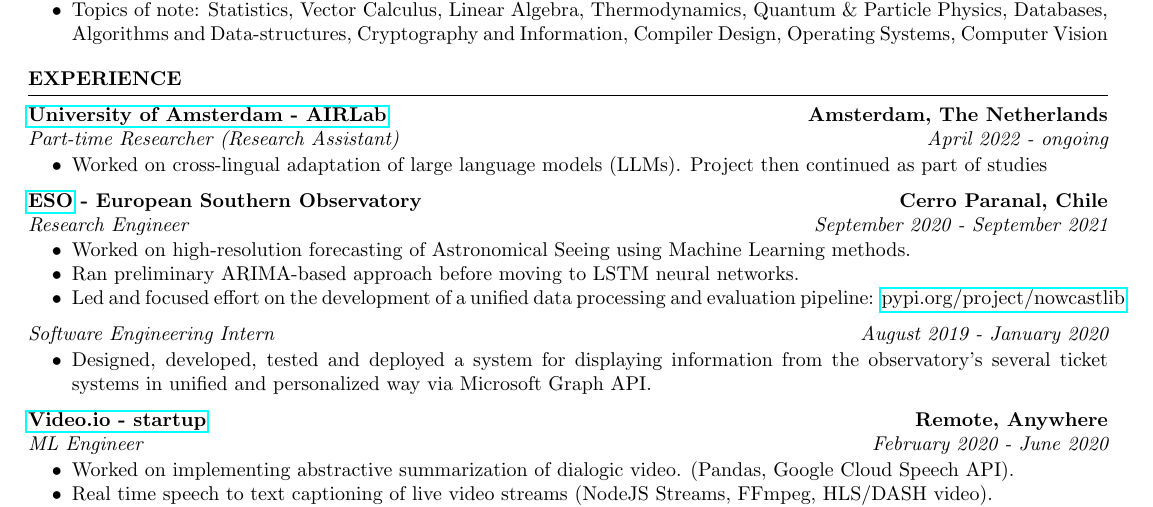
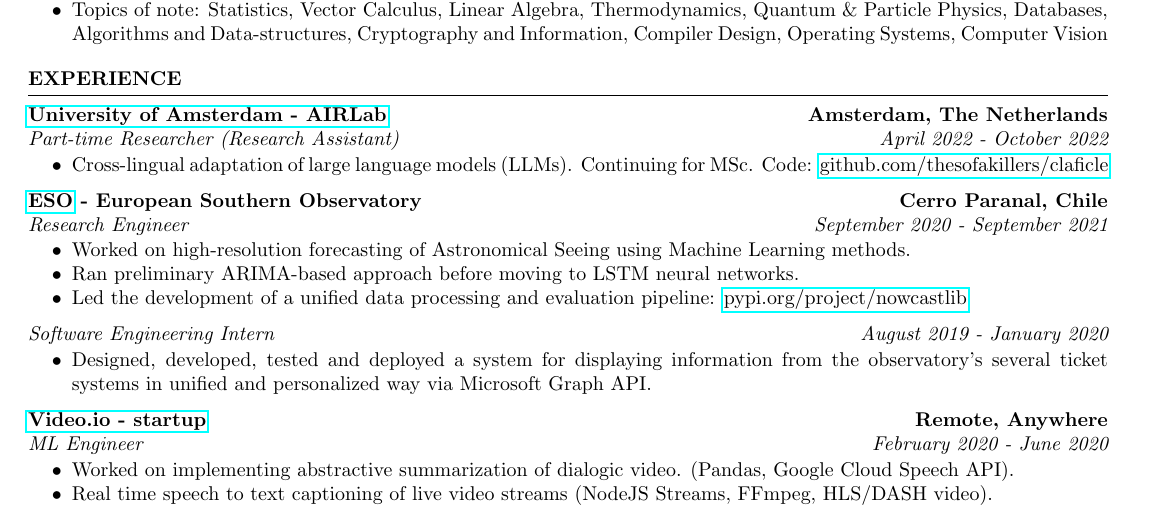
Before and after one commit to thesofakillers/cv, a LaTeX CV (GiulioStarace_CV.tex): part of the page, cut so that both start at the same text. Compiled offline with pdfLaTeX.

Commit message:
add link to claficle

```diff
--- a/GiulioStarace_CV.tex
+++ b/GiulioStarace_CV.tex
@@ -64,10 +64,11 @@
 
 	{\bf \href{https://icai.ai/airlab/}{University of Amsterdam - AIRLab}} \hfill \textbf{Amsterdam,
 		The Netherlands}
-	\\ \textit{Part-time Researcher (Research Assistant)} \hfill {\em April 2022 - ongoing}
+	\\ \textit{Part-time Researcher (Research Assistant)} \hfill {\em April 2022 - October 2022}
 	\begin{itemize}\vspace{-0.5em}
-		\item Worked on cross-lingual adaptation of large language models (LLMs).
-		      Project then continued as part of studies
+		\item Cross-lingual adaptation of large language models (LLMs).
+		      Continuing for MSc. Code:
+		      \href{https://github.com/thesofakillers/claficle}{github.com/thesofakillers/claficle}
 	\end{itemize}
 
 	{\bf \href{https://www.eso.org}{ESO} - European Southern Observatory} \hfill \textbf{Cerro Paranal, Chile}
@@ -76,7 +77,7 @@
 		\item Worked on high-resolution forecasting of Astronomical Seeing using Machine Learning
 		      methods.
 		\item Ran preliminary ARIMA-based approach before moving to LSTM neural networks.
-		\item Led and focused effort on the development of a unified data processing and evaluation
+		\item Led the development of a unified data processing and evaluation
 		      pipeline: \href{https://pypi.org/project/nowcastlib/}{pypi.org/project/nowcastlib}
 	\end{itemize}
 	\textit{Software Engineering Intern} \hfill {\em August 2019 - January 2020}
```
Also changed, not shown: GiulioStarace_CV.pdf.
